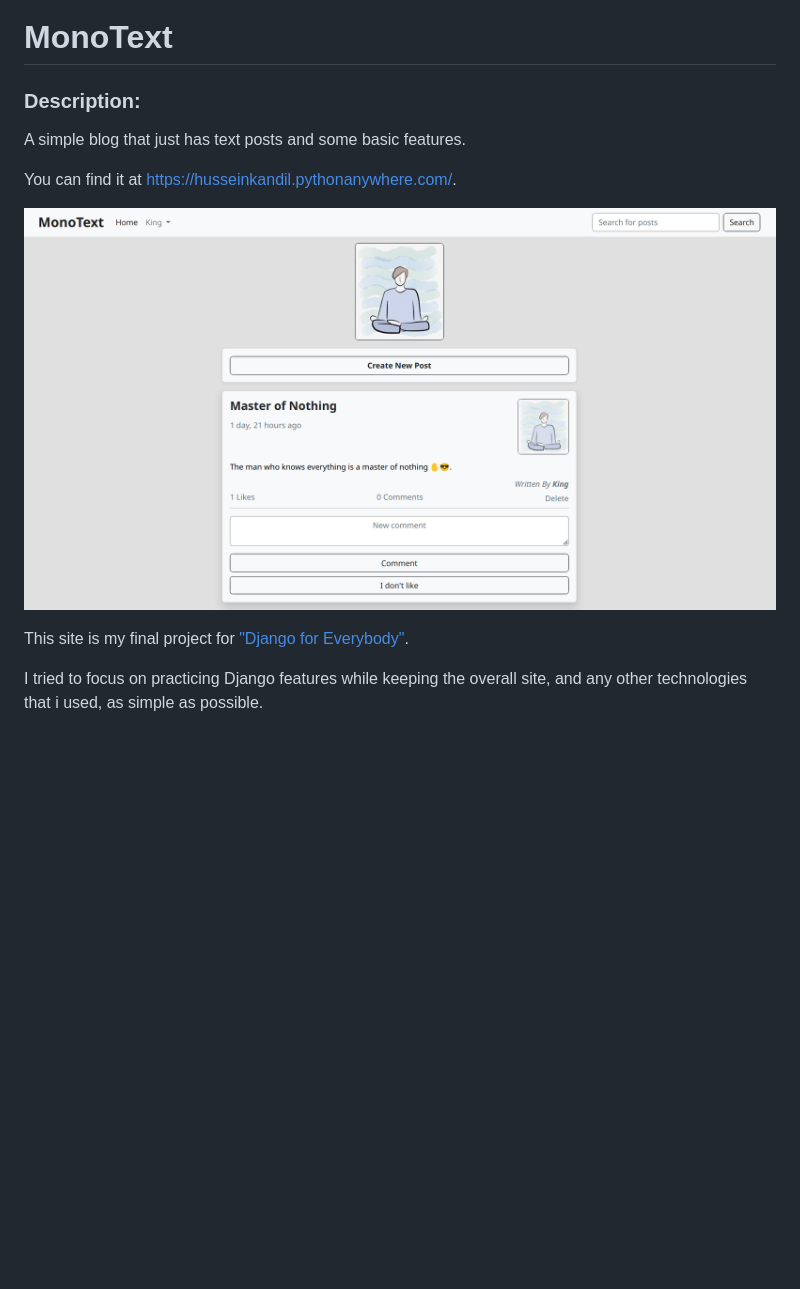
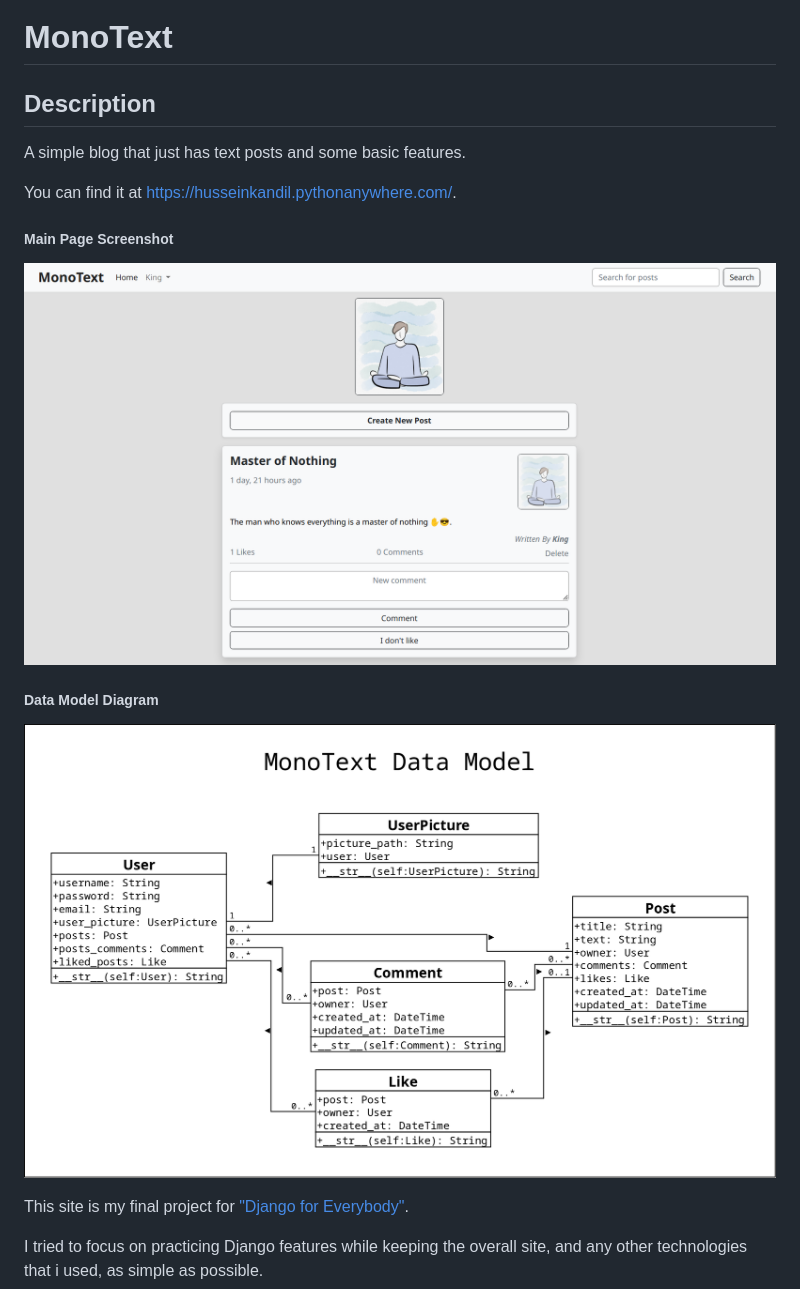
Before and after one commit to hussein-m-kandil/monotext, a Markdown page: README.md, the part around the change. Rendered like a GitHub page; pictures changed too: assets/diagrams/monotext_model_diagram_01.png (added); blank space fills up the shorter version.

Commit message:
Add the data model diagram to 'README.md'

```diff
--- a/README.md
+++ b/README.md
@@ -1,12 +1,16 @@
 # MonoText
 
-### Description:
+## Description
 
 A simple blog that just has text posts and some basic features.
 
 You can find it at https://husseinkandil.pythonanywhere.com/.
 
-![Screenshot of the utility's help option output.](./monotext_main_page.png)
+##### Main Page Screenshot
+![Screenshot of the MonoText site's main page.](./assets/screenshots/monotext_main_page.png)
+
+##### Data Model Diagram
+![MonoText data model diagram.](./assets/diagrams/monotext_model_diagram_01.png)
 
 This site is my final project for ["Django for Everybody"](https://www.dj4e.com/).
 
```
Also changed, not shown: assets/screenshots/monotext_main_page.png (renamed from monotext_main_page.png), 1 other file.
